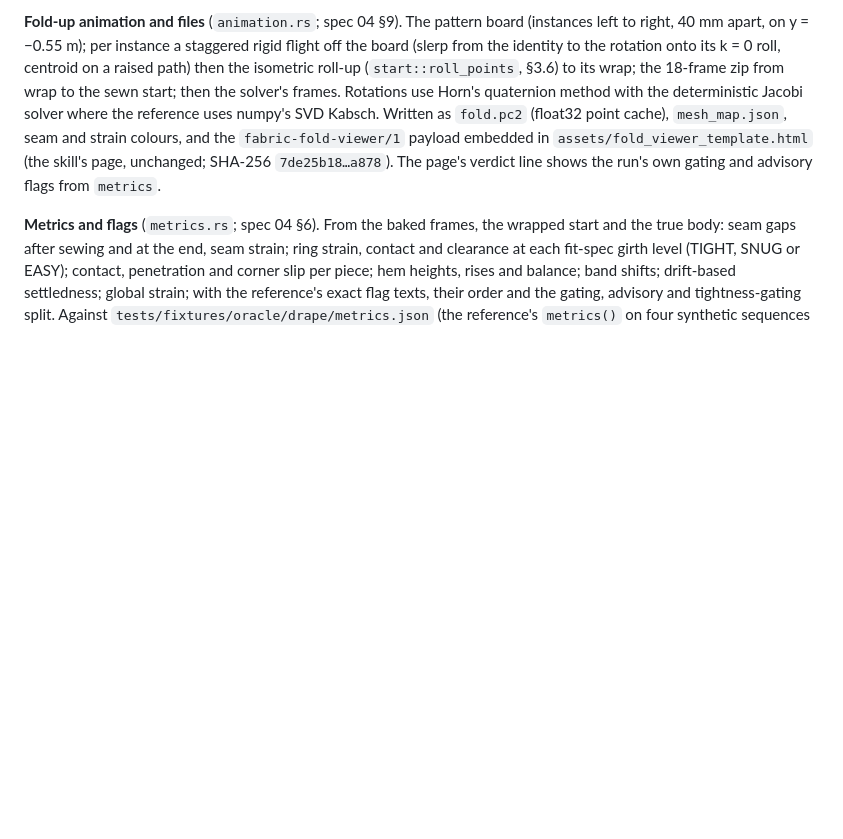
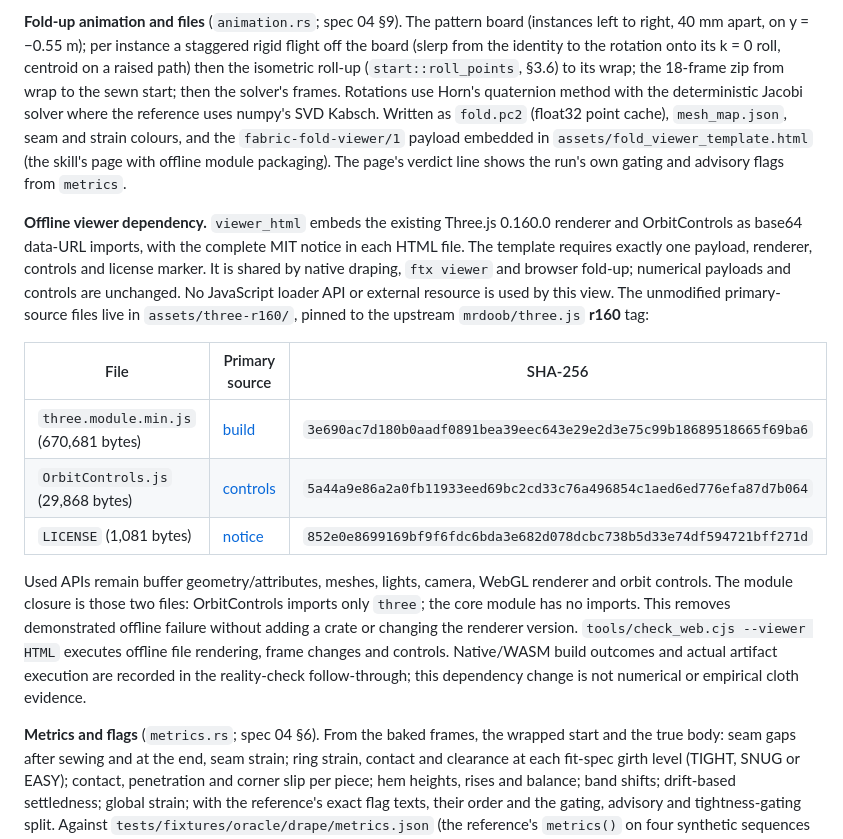
Before and after one commit to Dicklesworthstone/franken_textiles, a Markdown page: crates/ftx-drape/CONTRACT.md, the part around the change. Rendered like a GitHub page; blank space fills up the shorter version.

Commit message:
docs(drape): pin the offline Three.js r160 hashes in the contract
viewer_html embeds the unmodified r160 three.module.min.js (670,681 bytes,
SHA-256 3e690ac7d180b0aadf0891bea39eec643e29e2d3e75c99b18689518665f69ba6),
OrbitControls.js (29,868 bytes, SHA-256
5a44a9e86a2a0fb11933eed69bc2cd33c76a496854c1aed6ed776efa87d7b064), and the
MIT notice (1,081 bytes, SHA-256
852e0e8699169bf9f6fdc6bda3e682d078dcbc738b5d33e74df594721bff271d).
CONTRACT.md names those files, the upstream r160 paths, and the rule that
the template has one payload, renderer, controls, and license marker.
The older sentence that the skill page is unchanged now says the page uses
offline module packaging.

The sim_points println of the fixture path stayed uncommitted.

```diff
--- a/crates/ftx-drape/CONTRACT.md
+++ b/crates/ftx-drape/CONTRACT.md
@@ -250,8 +250,28 @@ identity to the rotation onto its k = 0 roll, centroid on a raised path) then th
 frames. Rotations use Horn's quaternion method with the deterministic Jacobi solver where the reference
 uses numpy's SVD Kabsch. Written as `fold.pc2` (float32 point cache), `mesh_map.json`, seam and strain
 colours, and the `fabric-fold-viewer/1` payload embedded in `assets/fold_viewer_template.html` (the
-skill's page, unchanged; SHA-256 `7de25b18…a878`). The page's verdict line shows the run's own gating
+skill's page with offline module packaging). The page's verdict line shows the run's own gating
 and advisory flags from `metrics`.
+
+**Offline viewer dependency.** `viewer_html` embeds the existing Three.js 0.160.0 renderer and
+OrbitControls as base64 data-URL imports, with the complete MIT notice in each HTML file. The
+template requires exactly one payload, renderer, controls and license marker. It is shared by
+native draping, `ftx viewer` and browser fold-up; numerical payloads and controls are unchanged.
+No JavaScript loader API or external resource is used by this view. The unmodified primary-source
+files live in `assets/three-r160/`, pinned to the upstream `mrdoob/three.js` **r160** tag:
+
+| File | Primary source | SHA-256 |
+|---|---|---|
+| `three.module.min.js` (670,681 bytes) | [build](https://raw.githubusercontent.com/mrdoob/three.js/r160/build/three.module.min.js) | `3e690ac7d180b0aadf0891bea39eec643e29e2d3e75c99b18689518665f69ba6` |
+| `OrbitControls.js` (29,868 bytes) | [controls](https://raw.githubusercontent.com/mrdoob/three.js/r160/examples/jsm/controls/OrbitControls.js) | `5a44a9e86a2a0fb11933eed69bc2cd33c76a496854c1aed6ed776efa87d7b064` |
+| `LICENSE` (1,081 bytes) | [notice](https://raw.githubusercontent.com/mrdoob/three.js/r160/LICENSE) | `852e0e8699169bf9f6fdc6bda3e682d078dcbc738b5d33e74df594721bff271d` |
+
+Used APIs remain buffer geometry/attributes, meshes, lights, camera, WebGL renderer and orbit
+controls. The module closure is those two files: OrbitControls imports only `three`; the core module
+has no imports. This removes demonstrated offline failure without adding a crate or changing the
+renderer version. `tools/check_web.cjs --viewer HTML` executes offline file rendering, frame changes
+and controls. Native/WASM build outcomes and actual artifact execution are recorded in the reality-check
+follow-through; this dependency change is not numerical or empirical cloth evidence.
 
 **Metrics and flags** (`metrics.rs`; spec 04 §6). From the baked frames, the wrapped start and the true
 body: seam gaps after sewing and at the end, seam strain; ring strain, contact and clearance at each
```
